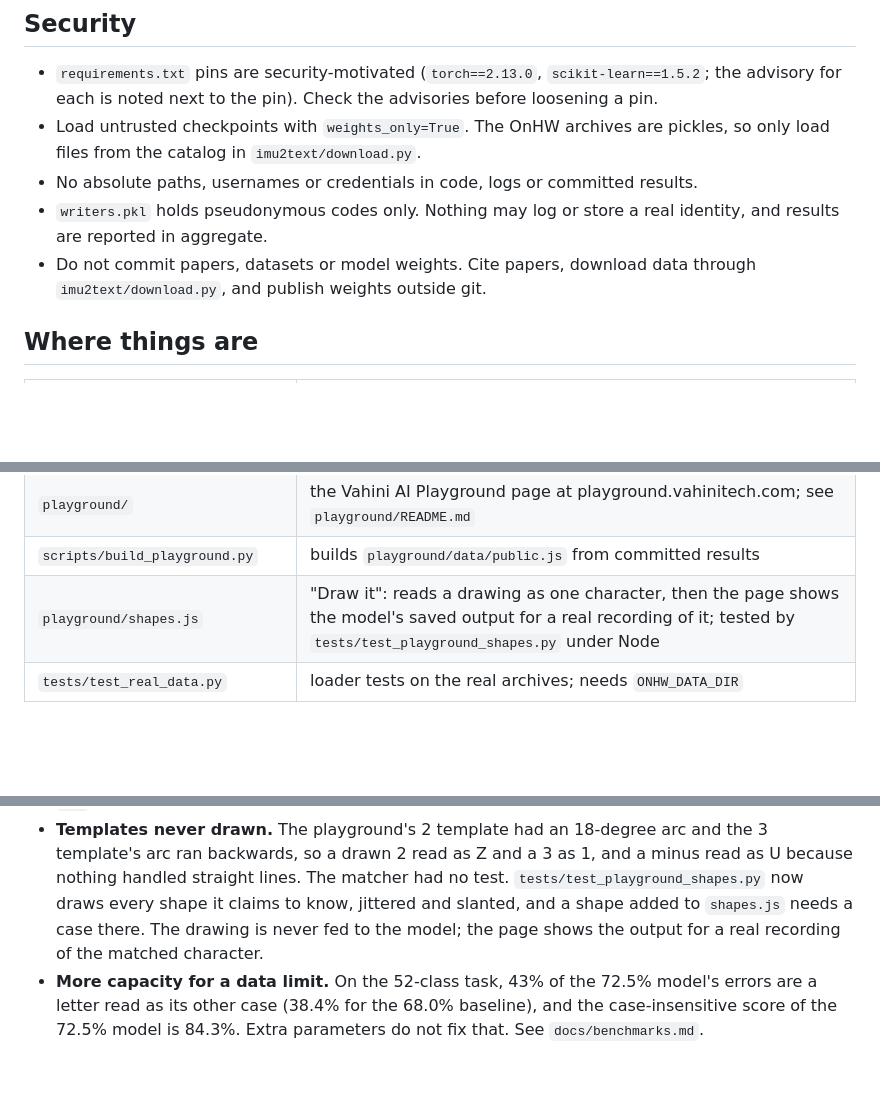
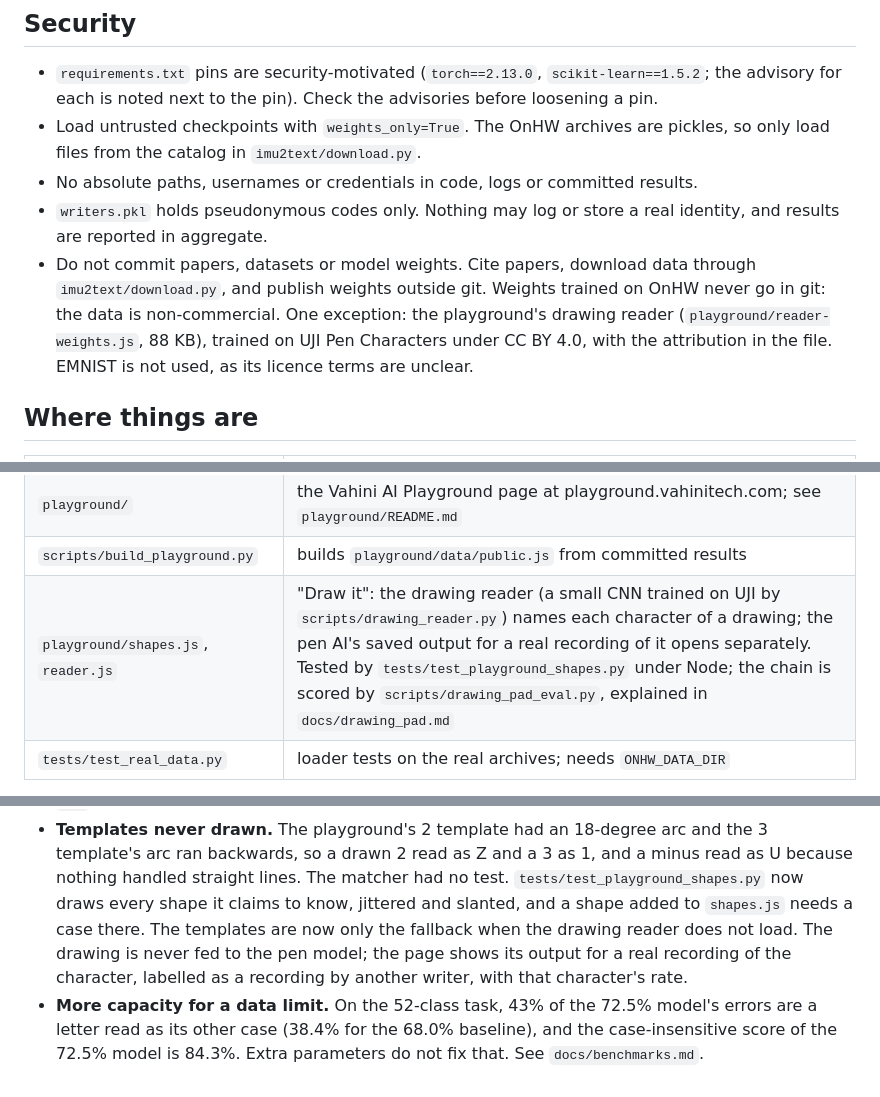
Before and after one commit to vahinitech/imu2text, a Markdown page: AGENTS.md, 3 parts joined by grey strips. Rendered like a GitHub page; blank space fills up the shorter version.

Commit message:
docs: the drawing reader's weights are in git, OnHW weights never
AGENTS.md said no model weights in git, and reader-weights.js is one. It
is trained on UJI Pen Characters (CC BY 4.0) and carries the attribution,
so it is the one exception; anything trained on OnHW stays out. The
playground README and the file table describe the reader, movement.js and
the separate pen AI view instead of the template matcher.

Co-Authored-By: Claude Opus 5.5 <noreply@anthropic.com>

```diff
--- a/AGENTS.md
+++ b/AGENTS.md
@@ -85,7 +85,11 @@ Docs, comments, commit messages and PR bodies follow
 - `writers.pkl` holds pseudonymous codes only. Nothing may log or store a
   real identity, and results are reported in aggregate.
 - Do not commit papers, datasets or model weights. Cite papers, download data
-  through `imu2text/download.py`, and publish weights outside git.
+  through `imu2text/download.py`, and publish weights outside git. Weights
+  trained on OnHW never go in git: the data is non-commercial. One exception:
+  the playground's drawing reader (`playground/reader-weights.js`, 88 KB),
+  trained on UJI Pen Characters under CC BY 4.0, with the attribution in the
+  file. EMNIST is not used, as its licence terms are unclear.
 
 ## Where things are
 
@@ -102,7 +106,7 @@ Docs, comments, commit messages and PR bodies follow
 | `docs/` | benchmarks, datasets, roadmap, root-cause analyses |
 | `playground/` | the Vahini AI Playground page at playground.vahinitech.com; see `playground/README.md` |
 | `scripts/build_playground.py` | builds `playground/data/public.js` from committed results |
-| `playground/shapes.js` | "Draw it": reads a drawing as one character, then the page shows the model's saved output for a real recording of it; tested by `tests/test_playground_shapes.py` under Node |
+| `playground/shapes.js`, `reader.js` | "Draw it": the drawing reader (a small CNN trained on UJI by `scripts/drawing_reader.py`) names each character of a drawing; the pen AI's saved output for a real recording of it opens separately. Tested by `tests/test_playground_shapes.py` under Node; the chain is scored by `scripts/drawing_pad_eval.py`, explained in `docs/drawing_pad.md` |
 | `tests/test_real_data.py` | loader tests on the real archives; needs `ONHW_DATA_DIR` |
 
 The package runs from the source tree. `pytest.ini` puts the repo root on
@@ -127,8 +131,10 @@ The package runs from the source tree. `pytest.ini` puts the repo root on
   3 as 1, and a minus read as U because nothing handled straight lines.
   The matcher had no test. `tests/test_playground_shapes.py` now draws
   every shape it claims to know, jittered and slanted, and a shape added to
-  `shapes.js` needs a case there. The drawing is never fed to the model;
-  the page shows the output for a real recording of the matched character.
+  `shapes.js` needs a case there. The templates are now only the fallback
+  when the drawing reader does not load. The drawing is never fed to the pen
+  model; the page shows its output for a real recording of the character,
+  labelled as a recording by another writer, with that character's rate.
 - **More capacity for a data limit.** On the 52-class task, 43% of the 72.5%
   model's errors are a letter read as its other case (38.4% for the 68.0%
   baseline), and the case-insensitive score of the 72.5% model is 84.3%.
```
Also changed, not shown: playground/README.md (+4 -2 lines).
